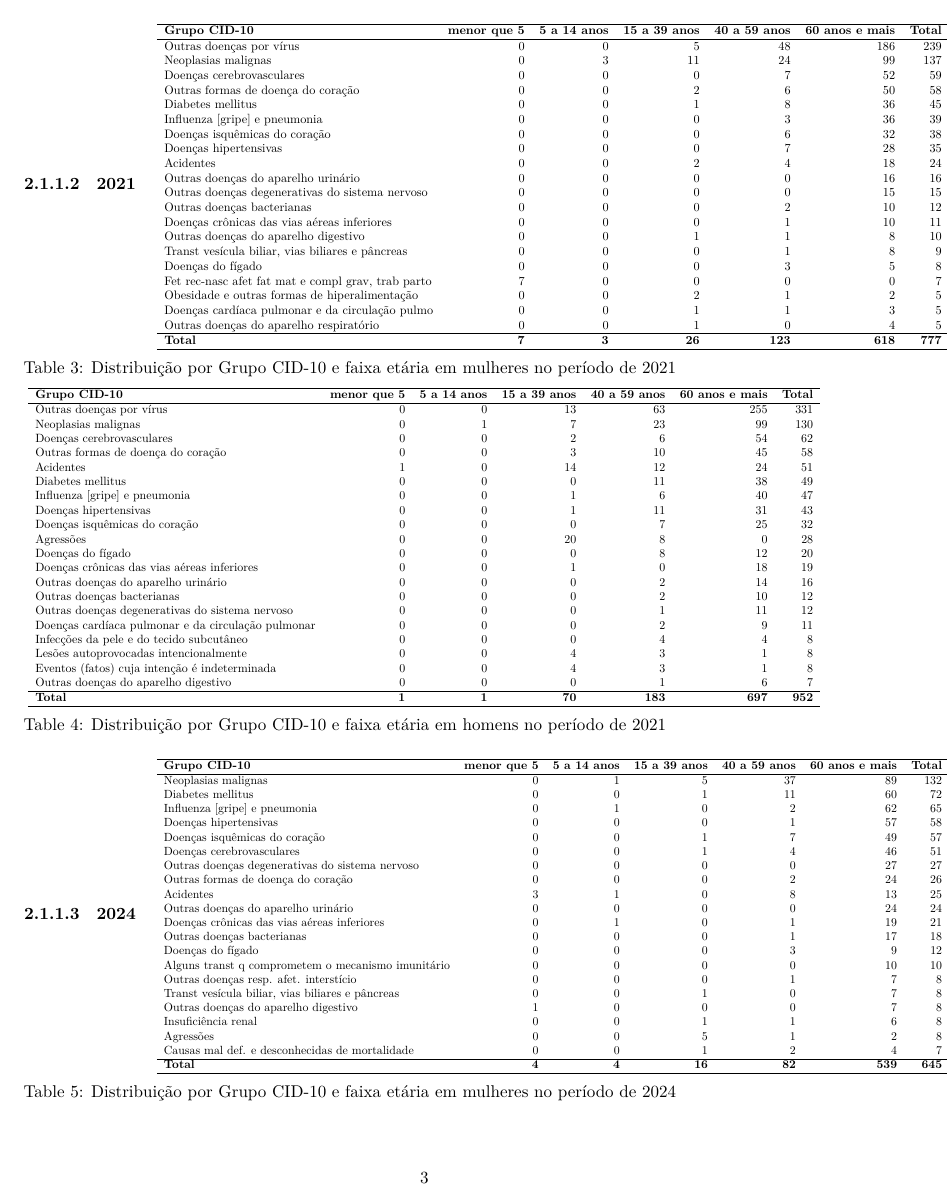
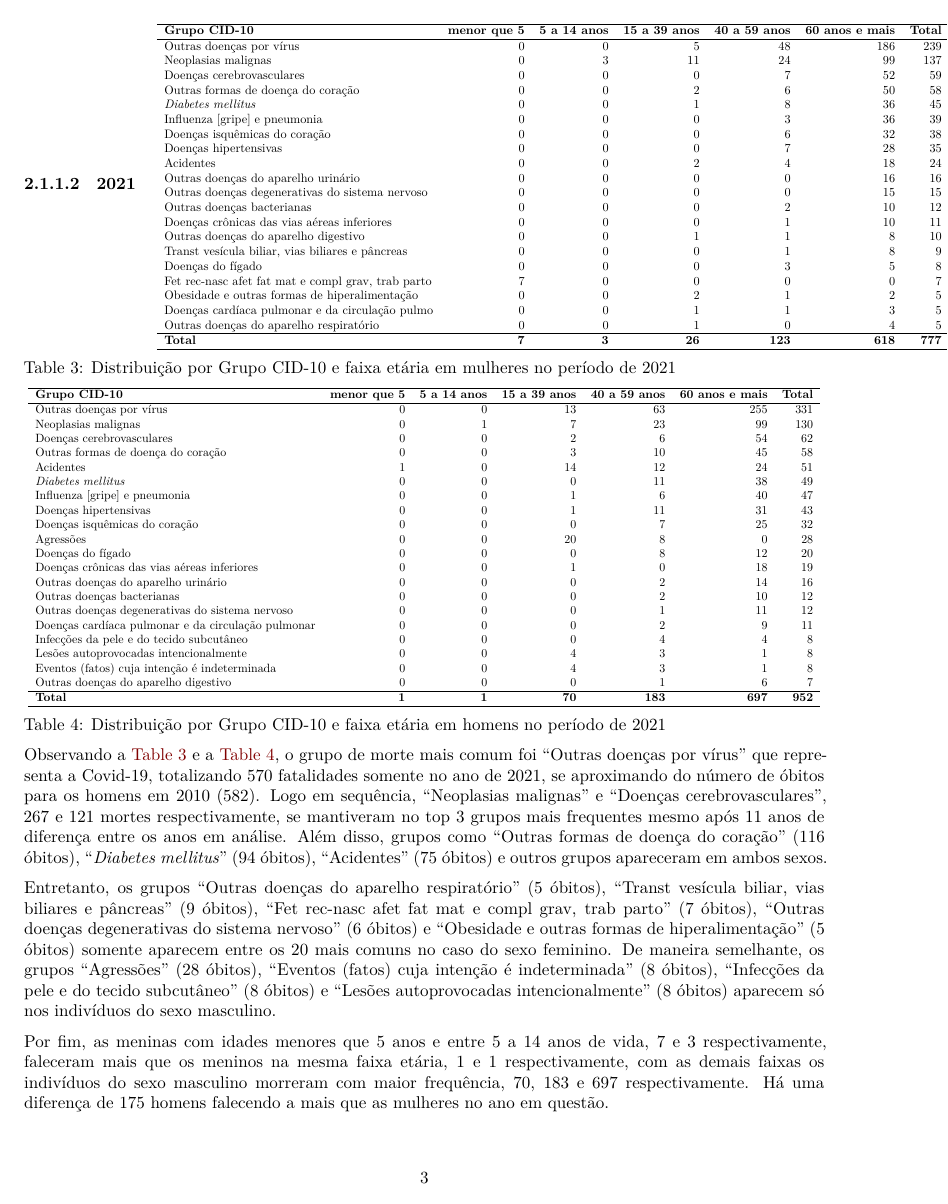
Before and after one commit to felipe-bretas11/Projeto-Demografia, a Quarto document (felipe.qmd): page 3 of 4. Rendered offline with R 4.5, knitr and Pandoc in place of Quarto, then LaTeX, with nearby package versions.

Commit message:
3c21 pronta

```diff
--- a/felipe.qmd
+++ b/felipe.qmd
@@ -131,7 +131,7 @@ Por fim, nota-se que em todas as faixas etárias analisadas, somente as mulheres
             Neoplasias malignas & 0 & 3 & 11 & 24 & 99 & 137 \\
             Doenças cerebrovasculares & 0 & 0 & 0 & 7 & 52 & 59 \\
             Outras formas de doença do coração & 0 & 0 & 2 & 6 & 50 & 58 \\
-            Diabetes mellitus & 0 & 0 & 1 & 8 & 36 & 45 \\
+            \textit{Diabetes mellitus} & 0 & 0 & 1 & 8 & 36 & 45 \\
             Influenza [gripe] e pneumonia & 0 & 0 & 0 & 3 & 36 & 39 \\
             Doenças isquêmicas do coração & 0 & 0 & 0 & 6 & 32 & 38 \\
             Doenças hipertensivas & 0 & 0 & 0 & 7 & 28 & 35 \\
@@ -170,7 +170,7 @@ Distribuição por Grupo CID-10 e faixa etária em mulheres no período de 2021
             Doenças cerebrovasculares & 0 & 0 & 2 & 6 & 54 & 62 \\
             Outras formas de doença do coração & 0 & 0 & 3 & 10 & 45 & 58 \\
             Acidentes & 1 & 0 & 14 & 12 & 24 & 51 \\
-            Diabetes mellitus & 0 & 0 & 0 & 11 & 38 & 49 \\
+            \textit{Diabetes mellitus} & 0 & 0 & 0 & 11 & 38 & 49 \\
             Influenza [gripe] e pneumonia & 0 & 0 & 1 & 6 & 40 & 47 \\
             Doenças hipertensivas & 0 & 0 & 1 & 11 & 31 & 43 \\
             Doenças isquêmicas do coração & 0 & 0 & 0 & 7 & 25 & 32 \\
@@ -195,7 +195,12 @@ Distribuição por Grupo CID-10 e faixa etária em mulheres no período de 2021
 Distribuição por Grupo CID-10 e faixa etária em homens no período de 2021
 :::
 
+Observando a [@tbl-f21] e a [@tbl-m21], o grupo de morte mais comum foi "Outras doenças por vírus" que representa a Covid-19, totalizando 570 fatalidades somente no ano de 2021, se aproximando do número de óbitos para os homens em 2010 (582). Logo em sequência, "Neoplasias malignas" e "Doenças cerebrovasculares
+", 267 e 121 mortes respectivamente,  se mantiveram no top 3 grupos mais frequentes mesmo após 11 anos de diferença entre os anos em análise. Além disso, grupos como "Outras formas de doença do coração" (116 óbitos), "_Diabetes mellitus_" (94 óbitos), "Acidentes" (75 óbitos) e outros grupos apareceram em ambos sexos.
 
+Entretanto, os grupos "Outras doenças do aparelho respiratório" (5 óbitos), "Transt vesícula biliar, vias biliares e pâncreas" (9 óbitos), "Fet rec-nasc afet fat mat e compl grav, trab parto" (7 óbitos), "Outras doenças degenerativas do sistema nervoso" (6 óbitos) e "Obesidade e outras formas de hiperalimentação" (5 óbitos) somente aparecem entre os 20 mais comuns no caso do sexo feminino. De maneira semelhante, os grupos "Agressões" (28 óbitos), "Eventos (fatos) cuja intenção é indeterminada" (8 óbitos), "Infecções da pele e do tecido subcutâneo" (8 óbitos) e "Lesões autoprovocadas intencionalmente" (8 óbitos) aparecem só nos indivíduos do sexo masculino.
+
+Por fim, as meninas com idades menores que 5 anos e entre 5 a 14 anos de vida, 7 e 3 respectivamente, faleceram mais que os meninos na mesma faixa etária, 1 e 1 respectivamente, com as demais faixas os indivíduos do sexo masculino morreram com maior frequência, 70, 183 e 697 respectivamente. Há uma diferença de 175 homens falecendo a mais que as mulheres no ano em questão.
 
 #### 2024
 
@@ -208,7 +213,7 @@ Distribuição por Grupo CID-10 e faixa etária em homens no período de 2021
             \textbf{Grupo CID-10} & \textbf{menor que 5} & \textbf{5 a 14 anos} & \textbf{15 a 39 anos} & \textbf{40 a 59 anos} & \textbf{60 anos e mais} & \textbf{Total} \\
             \hline
             Neoplasias malignas & 0 & 1 & 5 & 37 & 89 & 132 \\
-            Diabetes mellitus & 0 & 0 & 1 & 11 & 60 & 72 \\
+            \textit{Diabetes mellitus} & 0 & 0 & 1 & 11 & 60 & 72 \\
             Influenza [gripe] e pneumonia & 0 & 1 & 0 & 2 & 62 & 65 \\
             Doenças hipertensivas & 0 & 0 & 0 & 1 & 57 & 58 \\
             Doenças isquêmicas do coração & 0 & 0 & 1 & 7 & 49 & 57 \\
```
Also changed, not shown: resultados/Nome do alocado - análise 1 e 2.pdf, felipe.qmd (8 more changed lines).
